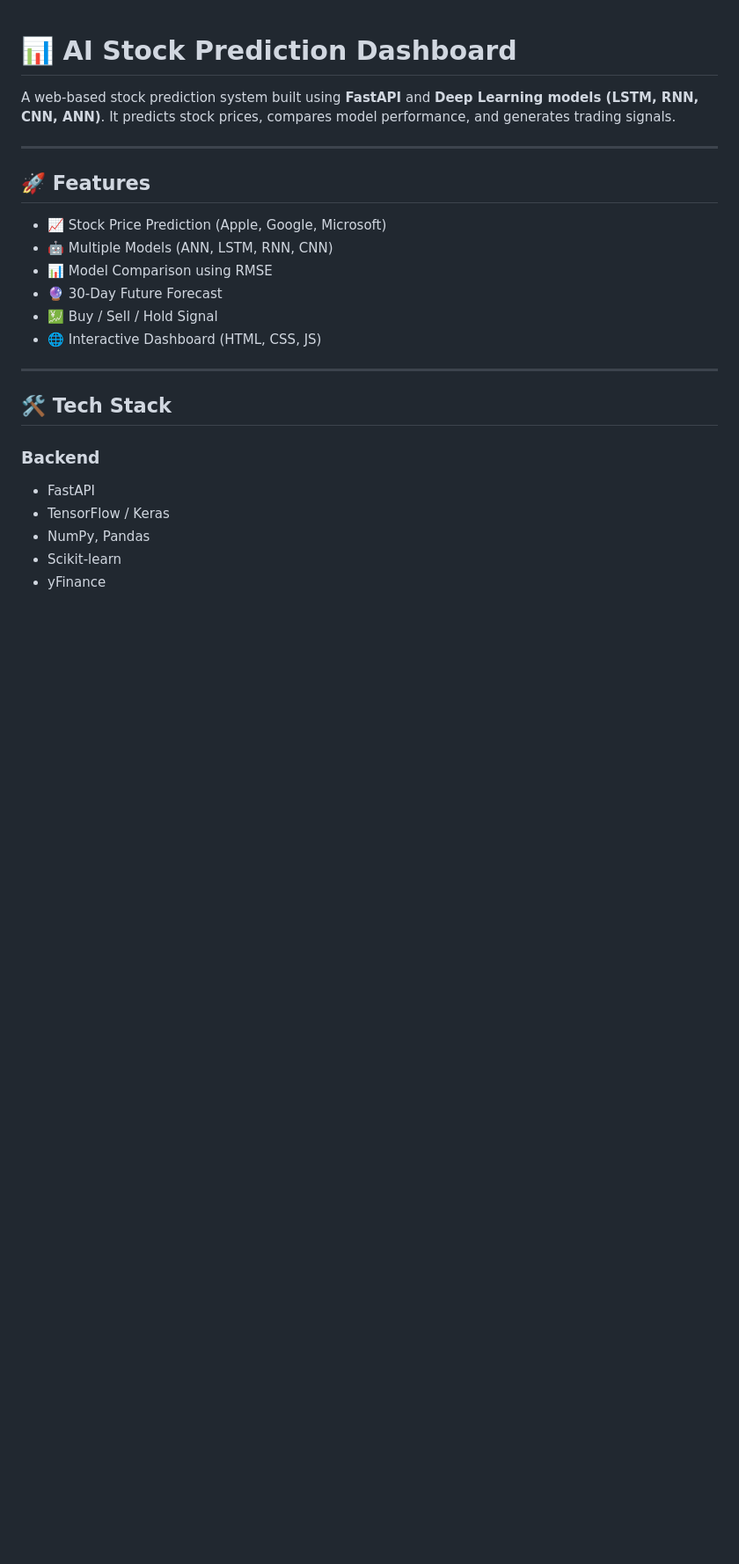
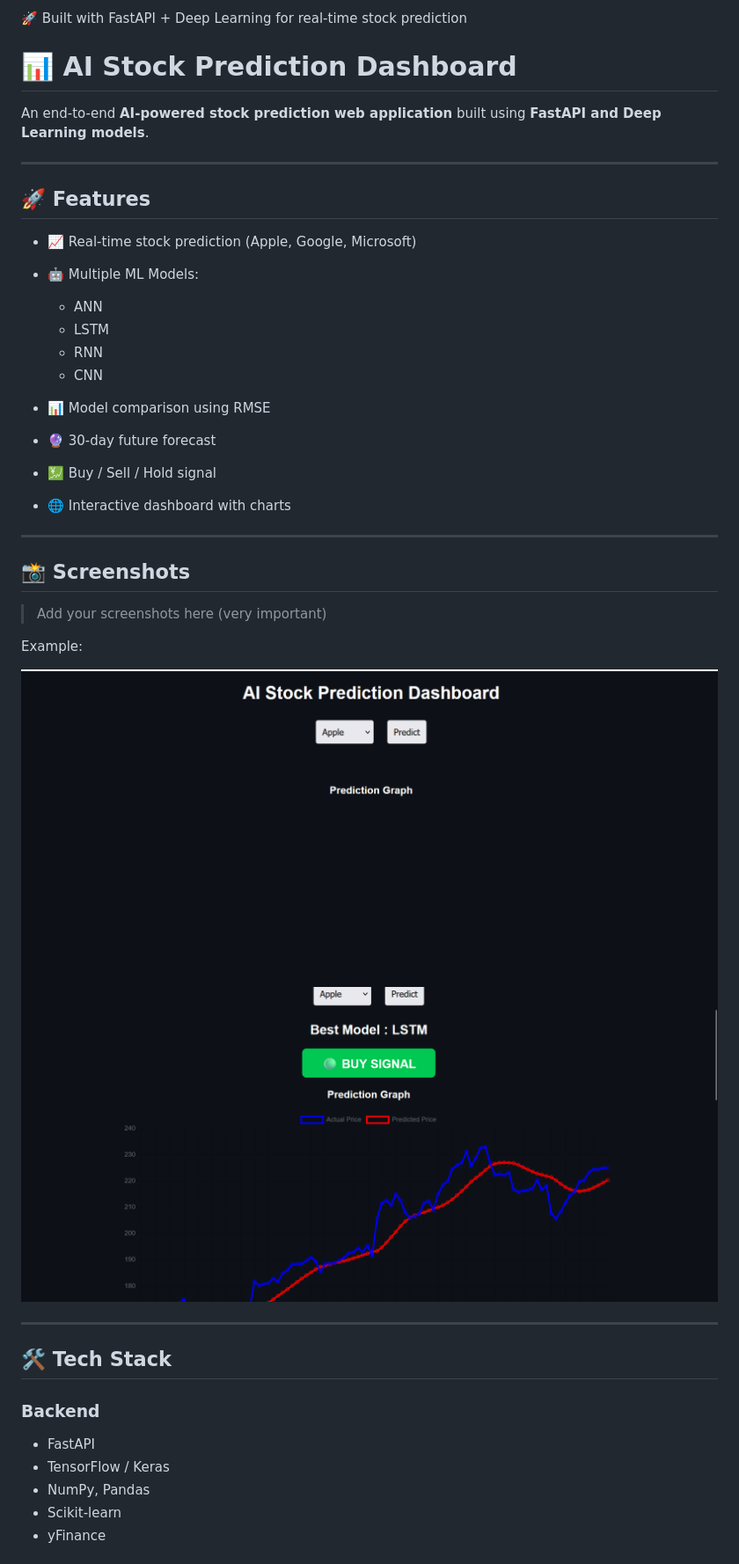
Before and after one commit to beingshivamkumarsingh/Stock-Prediction, a Markdown page: README.md, the part around the change printed below. Shown: that part at 88% size. Rendered like a GitHub page; pictures changed too: images/dashboard.png (added), images/graph.png (added); blank space fills up the shorter version.

Commit message:
Improved project: README, requirements, gitignore

```diff
--- a/README.md
+++ b/README.md
@@ -1,18 +1,34 @@
+🚀 Built with FastAPI + Deep Learning for real-time stock prediction
 # 📊 AI Stock Prediction Dashboard
 
-A web-based stock prediction system built using **FastAPI** and **Deep Learning models (LSTM, RNN, CNN, ANN)**.
-It predicts stock prices, compares model performance, and generates trading signals.
+An end-to-end **AI-powered stock prediction web application** built using **FastAPI and Deep Learning models**.
 
 ---
 
 ## 🚀 Features
 
-* 📈 Stock Price Prediction (Apple, Google, Microsoft)
-* 🤖 Multiple Models (ANN, LSTM, RNN, CNN)
-* 📊 Model Comparison using RMSE
-* 🔮 30-Day Future Forecast
-* 💹 Buy / Sell / Hold Signal
-* 🌐 Interactive Dashboard (HTML, CSS, JS)
+* 📈 Real-time stock prediction (Apple, Google, Microsoft)
+* 🤖 Multiple ML Models:
+
+  * ANN
+  * LSTM
+  * RNN
+  * CNN
+* 📊 Model comparison using RMSE
+* 🔮 30-day future forecast
+* 💹 Buy / Sell / Hold signal
+* 🌐 Interactive dashboard with charts
+
+---
+
+## 📸 Screenshots
+
+> Add your screenshots here (very important)
+
+Example:
+
+![Dashboard](images/dashboard.png)
+![Graph](images/graph.png)
 
 ---
 
```
Also changed, not shown: other parts of README.md (+14 -31 lines), images/graph1.png (added), images/graph2.png (added), images/graph3.png (added), 2 other files.
